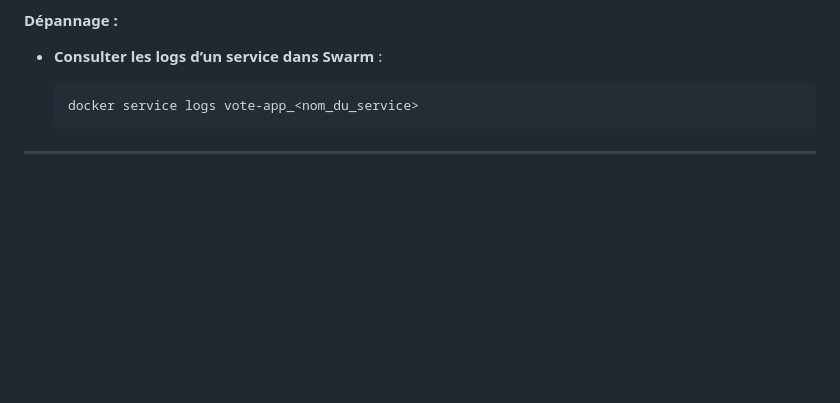
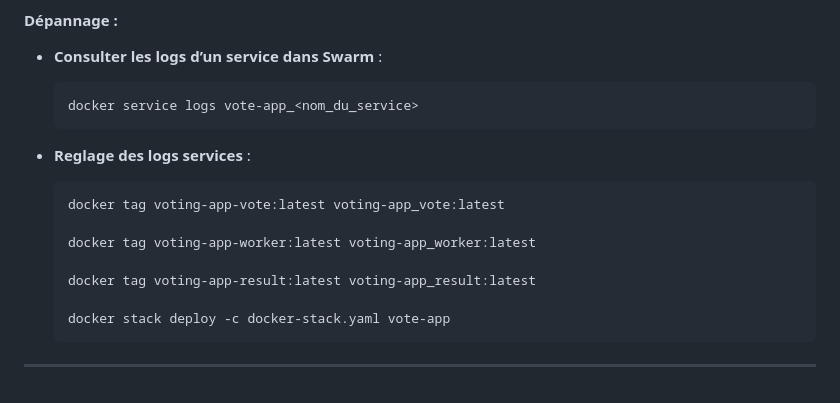
Before and after one commit to TristandYt/voting-app, a Markdown page: readme.md, the part around the change. GitHub-like rendering; blank space fills up the shorter version.

````diff
--- a/readme.md
+++ b/readme.md
@@ -234,5 +234,15 @@ Voici un récapitulatif de toutes les commandes essentielles pour travailler ave
   ```bash
   docker service logs vote-app_<nom_du_service>
   ```
+* **Reglage des logs services** :
 
+  ```bash
+  docker tag voting-app-vote:latest voting-app_vote:latest
+
+  docker tag voting-app-worker:latest voting-app_worker:latest
+
+  docker tag voting-app-result:latest voting-app_result:latest
+
+  docker stack deploy -c docker-stack.yaml vote-app
+  ```
 ---
````
